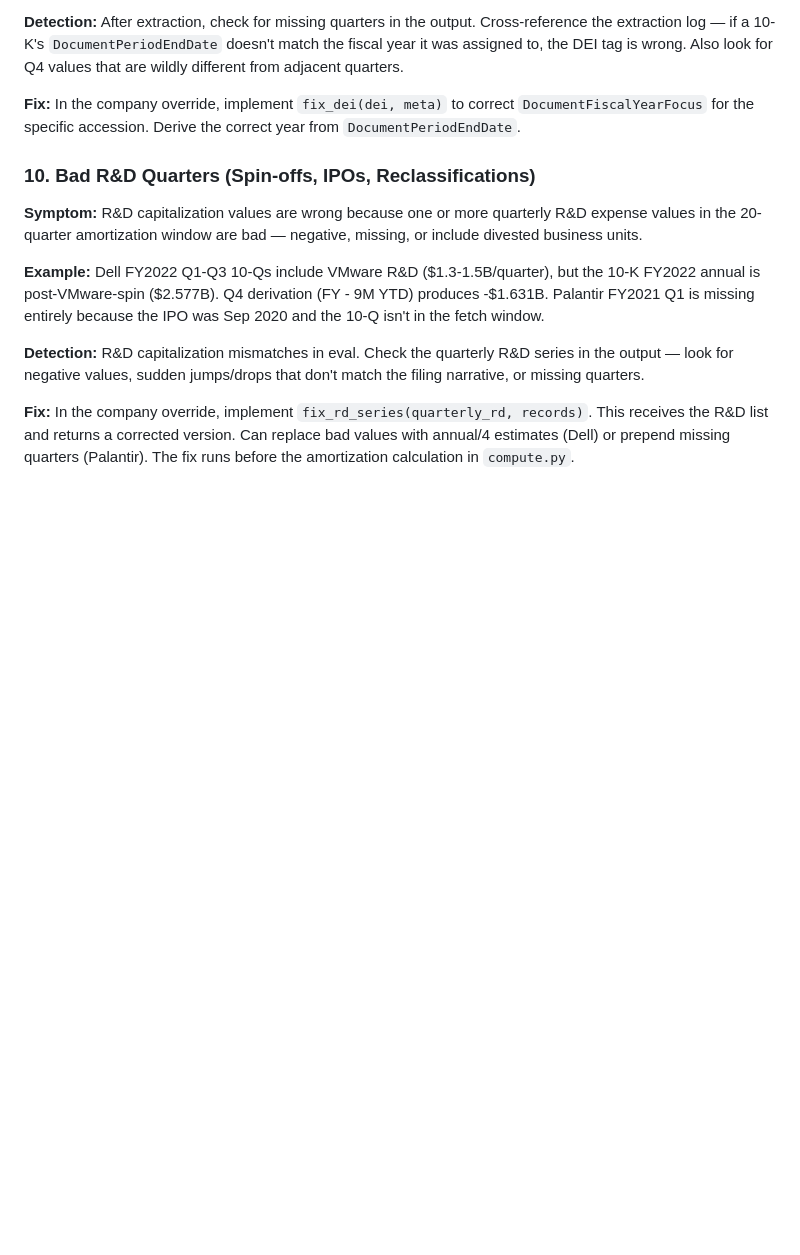
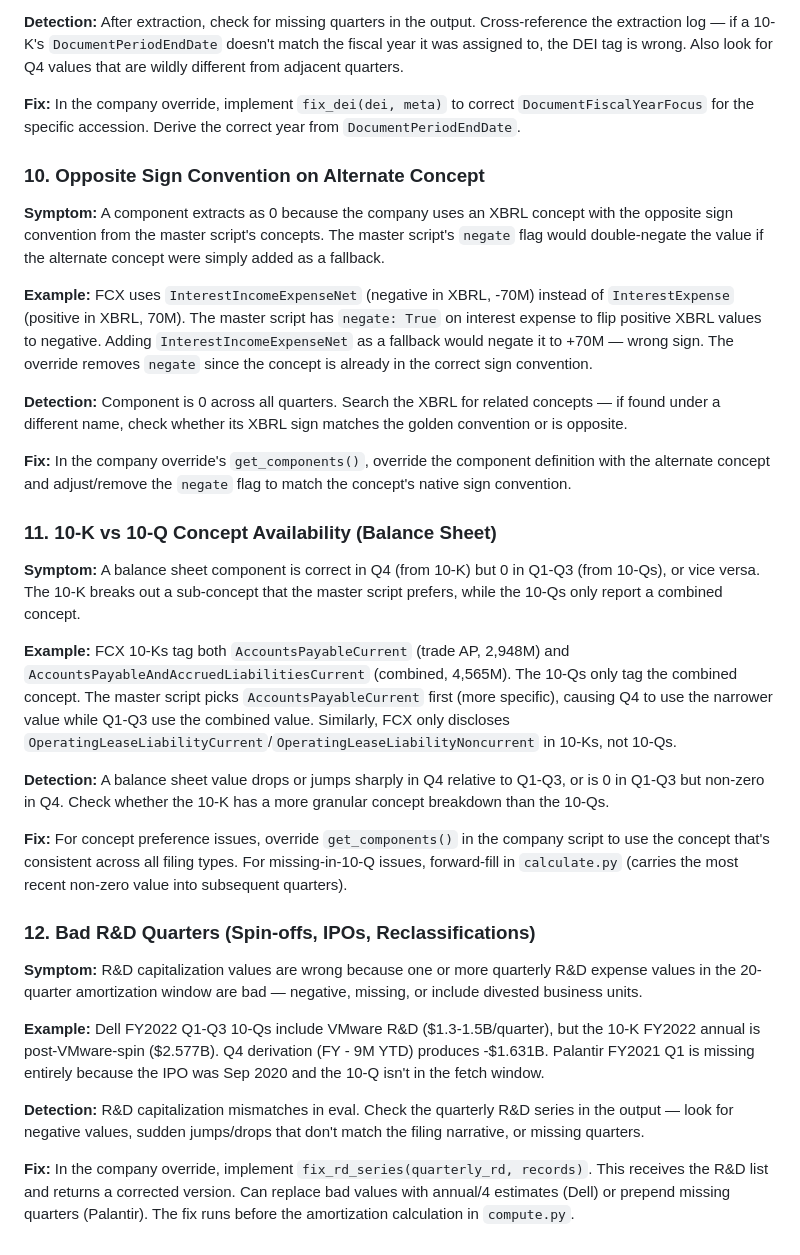
Before and after one commit to peakyragnar/Arrow, a Markdown page: company_specific_types.md, the part around the change. Rendered like a GitHub page; blank space fills up the shorter version.

Commit message:
Update docs: add FCX to status, document issue types #10 and #11
Added FCX (324/324 exact) to CLAUDE.md. Documented two new issue types
in company_specific_types.md: opposite sign convention on alternate
concepts (#10) and 10-K vs 10-Q concept availability (#11).

Co-Authored-By: Claude Opus 4.6 (1M context) <noreply@anthropic.com>

```diff
--- a/company_specific_types.md
+++ b/company_specific_types.md
@@ -88,7 +88,27 @@ This document catalogs the types of issues we have encountered across companies.
 
 **Fix:** In the company override, implement `fix_dei(dei, meta)` to correct `DocumentFiscalYearFocus` for the specific accession. Derive the correct year from `DocumentPeriodEndDate`.
 
-### 10. Bad R&D Quarters (Spin-offs, IPOs, Reclassifications)
+### 10. Opposite Sign Convention on Alternate Concept
+
+**Symptom:** A component extracts as 0 because the company uses an XBRL concept with the opposite sign convention from the master script's concepts. The master script's `negate` flag would double-negate the value if the alternate concept were simply added as a fallback.
+
+**Example:** FCX uses `InterestIncomeExpenseNet` (negative in XBRL, -70M) instead of `InterestExpense` (positive in XBRL, 70M). The master script has `negate: True` on interest expense to flip positive XBRL values to negative. Adding `InterestIncomeExpenseNet` as a fallback would negate it to +70M — wrong sign. The override removes `negate` since the concept is already in the correct sign convention.
+
+**Detection:** Component is 0 across all quarters. Search the XBRL for related concepts — if found under a different name, check whether its XBRL sign matches the golden convention or is opposite.
+
+**Fix:** In the company override's `get_components()`, override the component definition with the alternate concept and adjust/remove the `negate` flag to match the concept's native sign convention.
+
+### 11. 10-K vs 10-Q Concept Availability (Balance Sheet)
+
+**Symptom:** A balance sheet component is correct in Q4 (from 10-K) but 0 in Q1-Q3 (from 10-Qs), or vice versa. The 10-K breaks out a sub-concept that the master script prefers, while the 10-Qs only report a combined concept.
+
+**Example:** FCX 10-Ks tag both `AccountsPayableCurrent` (trade AP, 2,948M) and `AccountsPayableAndAccruedLiabilitiesCurrent` (combined, 4,565M). The 10-Qs only tag the combined concept. The master script picks `AccountsPayableCurrent` first (more specific), causing Q4 to use the narrower value while Q1-Q3 use the combined value. Similarly, FCX only discloses `OperatingLeaseLiabilityCurrent`/`OperatingLeaseLiabilityNoncurrent` in 10-Ks, not 10-Qs.
+
+**Detection:** A balance sheet value drops or jumps sharply in Q4 relative to Q1-Q3, or is 0 in Q1-Q3 but non-zero in Q4. Check whether the 10-K has a more granular concept breakdown than the 10-Qs.
+
+**Fix:** For concept preference issues, override `get_components()` in the company script to use the concept that's consistent across all filing types. For missing-in-10-Q issues, forward-fill in `calculate.py` (carries the most recent non-zero value into subsequent quarters).
+
+### 12. Bad R&D Quarters (Spin-offs, IPOs, Reclassifications)
 
 **Symptom:** R&D capitalization values are wrong because one or more quarterly R&D expense values in the 20-quarter amortization window are bad — negative, missing, or include divested business units.
 
```
Also changed, not shown: CLAUDE.md (+2 -1 lines).
